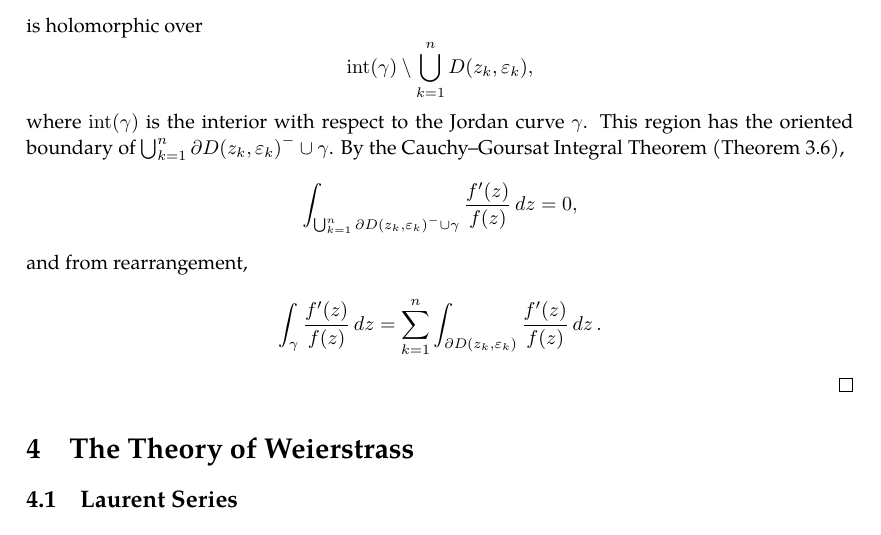
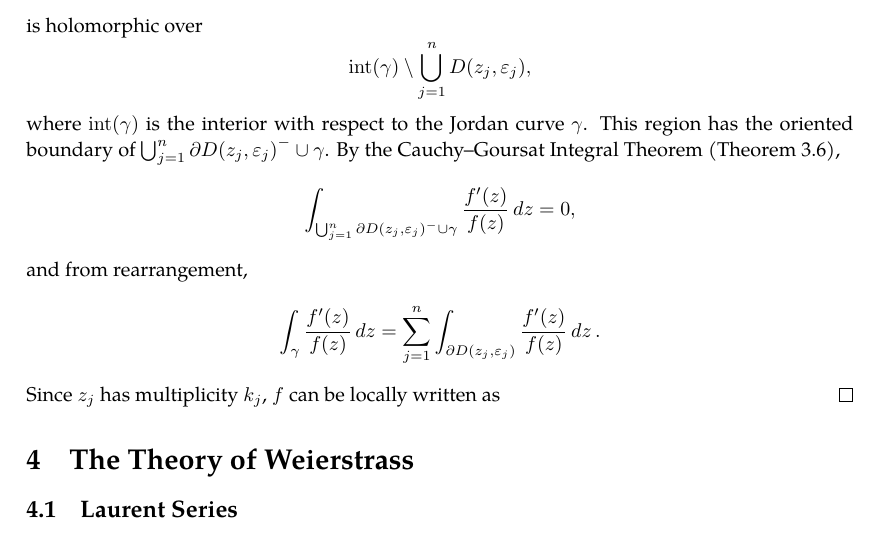
Before and after one commit to slipperking/complex-analysis-latex, a LaTeX document (main.tex): part of page 40 of 41, cut so that both start at the same text. Compiled offline with pdfLaTeX.

Commit message:
overleaf_to_git (Thu Jun  5 14:55:48 2025 -0700): update main.tex from r7418 to r7438

```diff
--- a/main.tex
+++ b/main.tex
@@ -1027,9 +1027,10 @@ We will introduce a fundamental application of Liouville's Theorem (\autoref{thm
     Let \(\Gamma\) be the image of \(\gamma\) under \(f\). Then, \(k=\frac{1}{2\pi}\Delta_\Gamma\arg(f)\), where \(\Delta_\Gamma\arg f=\Delta_{\gamma}\arg f(z)\) is the total change in argument of \(f(z)\) as \(z\) traverses \(\gamma\).
 \end{theorem}
 \begin{proof}
-    Let \(z_1,z_2,\ldots,z_n\) be the zeros enclosed within \(\gamma\), with multiplicities \(k_1,k_2,\ldots,k_n\) respectively. There exist disks centered around each zero with radii \(\varepsilon_1,\ldots,\varepsilon_n\) respectively, such that each disk is disjoint and contained in the interior of \(\gamma\). The function \[\frac{f'(z)}{f(z)}\] is holomorphic over \[\mathrm{int}\paren{\gamma}\setminus\bigcup_{k=1}^n D\paren{z_k,\varepsilon_k},\] where \(\mathrm{int}\paren{\gamma}\) is the interior with respect to the Jordan curve \(\gamma\).
-    This region has the oriented boundary of \(\bigcup_{k=1}^n\partial D\paren{z_k,\varepsilon_k}^-\cup\gamma\). By the Cauchy--Goursat Integral Theorem (\autoref{thm:cauchygoursattheorem}), \[\int_{\bigcup_{k=1}^n\partial D\paren{z_k,\varepsilon_k}^-\cup\gamma}\frac{f'(z)}{f(z)}\ddz=0,\]
-    and from rearrangement, \[\int_\gamma \frac{f'(z)}{f(z)}\ddz=\sum_{k=1}^n\int_{\partial D\paren{z_k,\varepsilon_k}}\frac{f'(z)}{f(z)}\ddz.\]
+    Let \(z_1,z_2,\ldots,z_n\) be the zeros enclosed within \(\gamma\), with multiplicities \(k_1,k_2,\ldots,k_n\) respectively. There exist disks centered around each zero with radii \(\varepsilon_1,\ldots,\varepsilon_n\) respectively, such that each disk is disjoint and contained in the interior of \(\gamma\). The function \[\frac{f'(z)}{f(z)}\] is holomorphic over \[\mathrm{int}\paren{\gamma}\setminus\bigcup_{j=1}^n D\paren{z_j,\varepsilon_j},\] where \(\mathrm{int}\paren{\gamma}\) is the interior with respect to the Jordan curve \(\gamma\).
+    This region has the oriented boundary of \(\bigcup_{j=1}^n\partial D\paren{z_j,\varepsilon_j}^-\cup\gamma\). By the Cauchy--Goursat Integral Theorem (\autoref{thm:cauchygoursattheorem}), \[\int_{\bigcup_{j=1}^n\partial D\paren{z_j,\varepsilon_j}^-\cup\gamma}\frac{f'(z)}{f(z)}\ddz=0,\]
+    and from rearrangement, \[\int_\gamma \frac{f'(z)}{f(z)}\ddz=\sum_{j=1}^n\int_{\partial D\paren{z_j,\varepsilon_j}}\frac{f'(z)}{f(z)}\ddz.\]
+    Since \(z_j\) has multiplicity \(k_j\), \(f\) can be locally written as
 \end{proof}
 
 \section{The Theory of Weierstrass}
```
